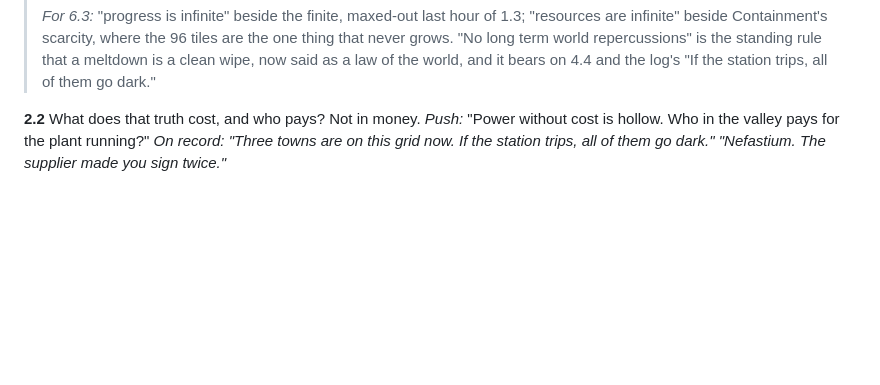
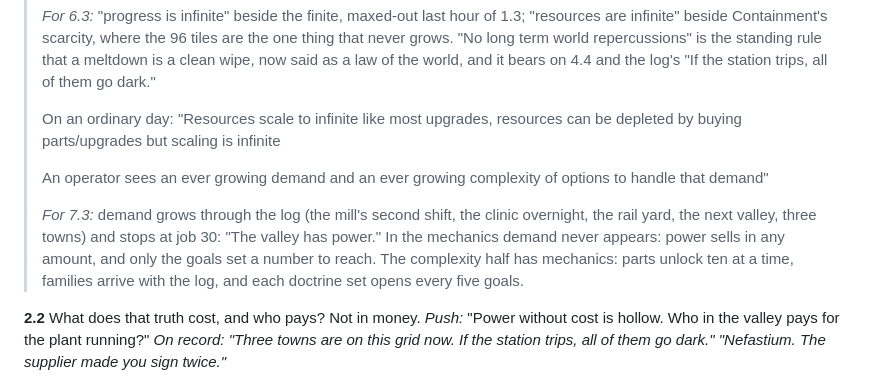
Before and after one commit to jdial1/reactor-revived, a Markdown page: docs/soul-interview.md, the part around the change. Rendered like a GitHub page; blank space fills up the shorter version.

Commit message:
Soul interview: record the push on 2.1
Co-Authored-By: Claude Opus 5.5 <noreply@anthropic.com>
Claude-Session: https://claude.ai/code/session_017V8N2cEULqd1WSZSJFiQ2n

```diff
--- a/docs/soul-interview.md
+++ b/docs/soul-interview.md
@@ -296,6 +296,19 @@ nearly. The fuels are not: dolorium, nefastium, protium.
 > is the standing rule that a meltdown is a clean wipe, now said as a law of the
 > world, and it bears on 4.4 and the log's "If the station trips, all of them go
 > dark."
+>
+> On an ordinary day: "Resources scale to infinite like most upgrades, resources
+> can be depleted by buying parts/upgrades but scaling is infinite
+>
+> An operator sees an ever growing demand and an ever growing complexity of
+> options to handle that demand"
+>
+> *For 7.3:* demand grows through the log (the mill's second shift, the clinic
+> overnight, the rail yard, the next valley, three towns) and stops at job 30:
+> "The valley has power." In the mechanics demand never appears: power sells in
+> any amount, and only the goals set a number to reach. The complexity half has
+> mechanics: parts unlock ten at a time, families arrive with the log, and each
+> doctrine set opens every five goals.
 
 **2.2** What does that truth cost, and who pays? Not in money.
 *Push:* "Power without cost is hollow. Who in the valley pays for the plant
```
